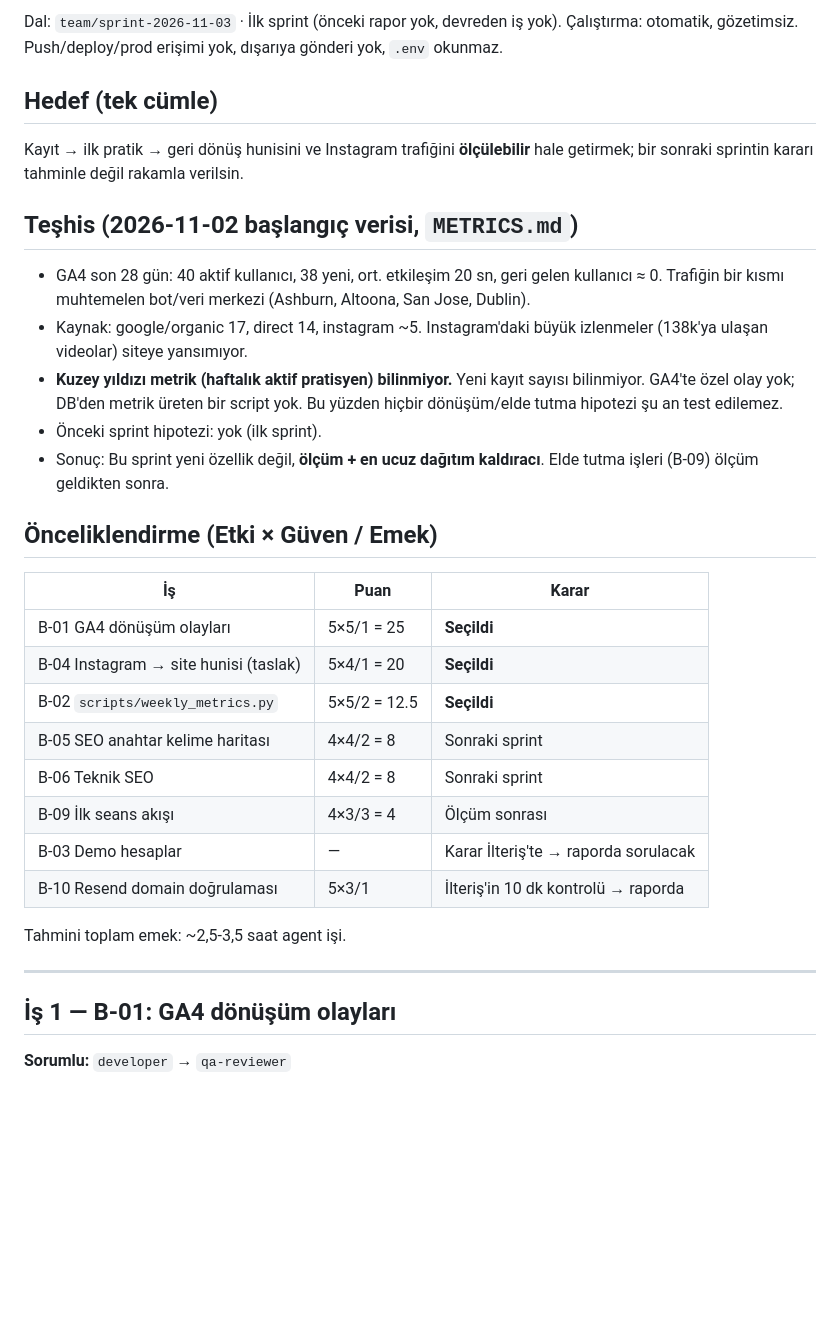
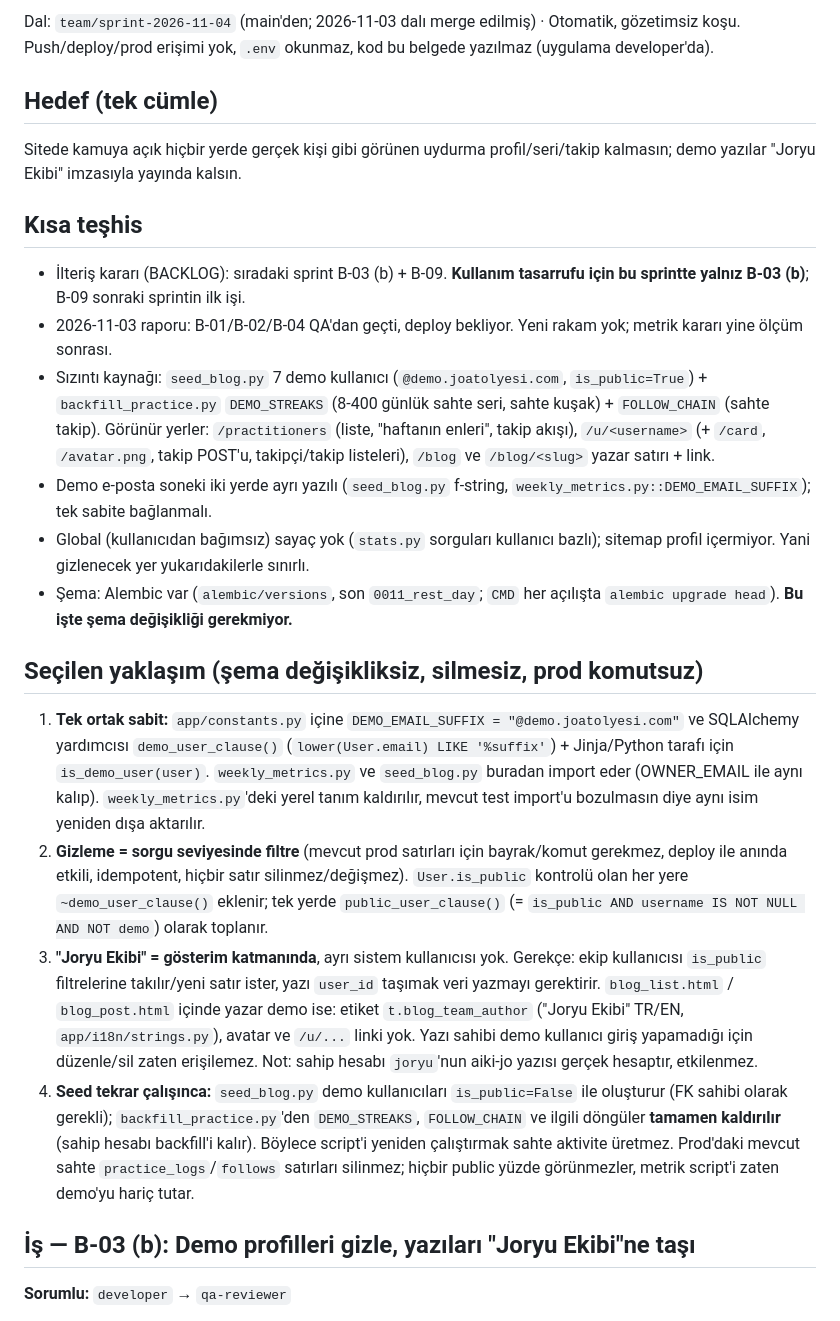
Before and after one commit to ilteriskeskin/joatolyesi.com, a Markdown page: docs/team/SPRINT.md, the part around one of its changes. GitHub-like rendering; blank space fills up the shorter version.

Commit message:
Sprint 2026-11-04 planı: B-03 (b) demo profilleri gizleme
Co-Authored-By: Claude Opus 5.5 <noreply@anthropic.com>

```diff
--- a/docs/team/SPRINT.md
+++ b/docs/team/SPRINT.md
@@ -2,37 +2,28 @@
 
-Dal: `team/sprint-2026-11-03` · İlk sprint (önceki rapor yok, devreden iş yok).
-Çalıştırma: otomatik, gözetimsiz. Push/deploy/prod erişimi yok, dışarıya gönderi yok, `.env` okunmaz.
+Dal: `team/sprint-2026-11-04` (main'den; 2026-11-03 dalı merge edilmiş) · Otomatik, gözetimsiz koşu.
+Push/deploy/prod erişimi yok, `.env` okunmaz, kod bu belgede yazılmaz (uygulama developer'da).
 
 ## Hedef (tek cümle)
 
-Kayıt → ilk pratik → geri dönüş hunisini ve Instagram trafiğini **ölçülebilir** hale getirmek; bir sonraki sprintin kararı tahminle değil rakamla verilsin.
+Sitede kamuya açık hiçbir yerde gerçek kişi gibi görünen uydurma profil/seri/takip kalmasın; demo yazılar "Joryu Ekibi" imzasıyla yayında kalsın.
 
-## Teşhis (2026-11-02 başlangıç verisi, `METRICS.md`)
+## Kısa teşhis
 
-- GA4 son 28 gün: 40 aktif kullanıcı, 38 yeni, ort. etkileşim 20 sn, geri gelen kullanıcı ≈ 0. Trafiğin bir kısmı muhtemelen bot/veri merkezi (Ashburn, Altoona, San Jose, Dublin).
-- Kaynak: google/organic 17, direct 14, instagram ~5. Instagram'daki büyük izlenmeler (138k'ya ulaşan videolar) siteye yansımıyor.
-- **Kuzey yıldızı metrik (haftalık aktif pratisyen) bilinmiyor.** Yeni kayıt sayısı bilinmiyor. GA4'te özel olay yok; DB'den metrik üreten bir script yok. Bu yüzden hiçbir dönüşüm/elde tutma hipotezi şu an test edilemez.
-- Önceki sprint hipotezi: yok (ilk sprint).
-- Sonuç: Bu sprint yeni özellik değil, **ölçüm + en ucuz dağıtım kaldıracı**. Elde tutma işleri (B-09) ölçüm geldikten sonra.
+- İlteriş kararı (BACKLOG): sıradaki sprint B-03 (b) + B-09. **Kullanım tasarrufu için bu sprintte yalnız B-03 (b)**; B-09 sonraki sprintin ilk işi.
+- 2026-11-03 raporu: B-01/B-02/B-04 QA'dan geçti, deploy bekliyor. Yeni rakam yok; metrik kararı yine ölçüm sonrası.
+- Sızıntı kaynağı: `seed_blog.py` 7 demo kullanıcı (`@demo.joatolyesi.com`, `is_public=True`) + `backfill_practice.py` `DEMO_STREAKS` (8-400 günlük sahte seri, sahte kuşak) + `FOLLOW_CHAIN` (sahte takip). Görünür yerler: `/practitioners` (liste, "haftanın enleri", takip akışı), `/u/<username>` (+ `/card`, `/avatar.png`, takip POST'u, takipçi/takip listeleri), `/blog` ve `/blog/<slug>` yazar satırı + link.
+- Demo e-posta soneki iki yerde ayrı yazılı (`seed_blog.py` f-string, `weekly_metrics.py::DEMO_EMAIL_SUFFIX`); tek sabite bağlanmalı.
+- Global (kullanıcıdan bağımsız) sayaç yok (`stats.py` sorguları kullanıcı bazlı); sitemap profil içermiyor. Yani gizlenecek yer yukarıdakilerle sınırlı.
+- Şema: Alembic var (`alembic/versions`, son `0011_rest_day`; `CMD` her açılışta `alembic upgrade head`). **Bu işte şema değişikliği gerekmiyor.**
 
-## Önceliklendirme (Etki × Güven / Emek)
+## Seçilen yaklaşım (şema değişikliksiz, silmesiz, prod komutsuz)
 
-| İş | Puan | Karar |
-|---|---|---|
-| B-01 GA4 dönüşüm olayları | 5×5/1 = 25 | **Seçildi** |
-| B-04 Instagram → site hunisi (taslak) | 5×4/1 = 20 | **Seçildi** |
-| B-02 `scripts/weekly_metrics.py` | 5×5/2 = 12.5 | **Seçildi** |
-| B-05 SEO anahtar kelime haritası | 4×4/2 = 8 | Sonraki sprint |
-| B-06 Teknik SEO | 4×4/2 = 8 | Sonraki sprint |
-| B-09 İlk seans akışı | 4×3/3 = 4 | Ölçüm sonrası |
-| B-03 Demo hesaplar | — | Karar İlteriş'te → raporda sorulacak |
-| B-10 Resend domain doğrulaması | 5×3/1 | İlteriş'in 10 dk kontrolü → raporda |
+1. **Tek ortak sabit:** `app/constants.py` içine `DEMO_EMAIL_SUFFIX = "@demo.joatolyesi.com"` ve SQLAlchemy yardımcısı `demo_user_clause()` (`lower(User.email) LIKE '%suffix'`) + Jinja/Python tarafı için `is_demo_user(user)`. `weekly_metrics.py` ve `seed_blog.py` buradan import eder (OWNER_EMAIL ile aynı kalıp). `weekly_metrics.py`'deki yerel tanım kaldırılır, mevcut test import'u bozulmasın diye aynı isim yeniden dışa aktarılır.
+2. **Gizleme = sorgu seviyesinde filtre** (mevcut prod satırları için bayrak/komut gerekmez, deploy ile anında etkili, idempotent, hiçbir satır silinmez/değişmez). `User.is_public` kontrolü olan her yere `~demo_user_clause()` eklenir; tek yerde `public_user_clause()` (= `is_public AND username IS NOT NULL AND NOT demo`) olarak toplanır.
+3. **"Joryu Ekibi" = gösterim katmanında**, ayrı sistem kullanıcısı yok. Gerekçe: ekip kullanıcısı `is_public` filtrelerine takılır/yeni satır ister, yazı `user_id` taşımak veri yazmayı gerektirir. `blog_list.html` / `blog_post.html` içinde yazar demo ise: etiket `t.blog_team_author` ("Joryu Ekibi" TR/EN, `app/i18n/strings.py`), avatar ve `/u/...` linki yok. Yazı sahibi demo kullanıcı giriş yapamadığı için düzenle/sil zaten erişilemez. Not: sahip hesabı `joryu`'nun aiki-jo yazısı gerçek hesaptır, etkilenmez.
+4. **Seed tekrar çalışınca:** `seed_blog.py` demo kullanıcıları `is_public=False` ile oluşturur (FK sahibi olarak gerekli); `backfill_practice.py`'den `DEMO_STREAKS`, `FOLLOW_CHAIN` ve ilgili döngüler **tamamen kaldırılır** (sahip hesabı backfill'i kalır). Böylece script'i yeniden çalıştırmak sahte aktivite üretmez. Prod'daki mevcut sahte `practice_logs`/`follows` satırları silinmez; hiçbir public yüzde görünmezler, metrik script'i zaten demo'yu hariç tutar.
 
-Tahmini toplam emek: ~2,5-3,5 saat agent işi.
-
----
-
-## İş 1 — B-01: GA4 dönüşüm olayları
+## İş — B-03 (b): Demo profilleri gizle, yazıları "Joryu Ekibi"ne taşı
 
 **Sorumlu:** `developer` → `qa-reviewer`
 
```
Also changed, not shown: other parts of docs/team/SPRINT.md (+24 -116 lines).
